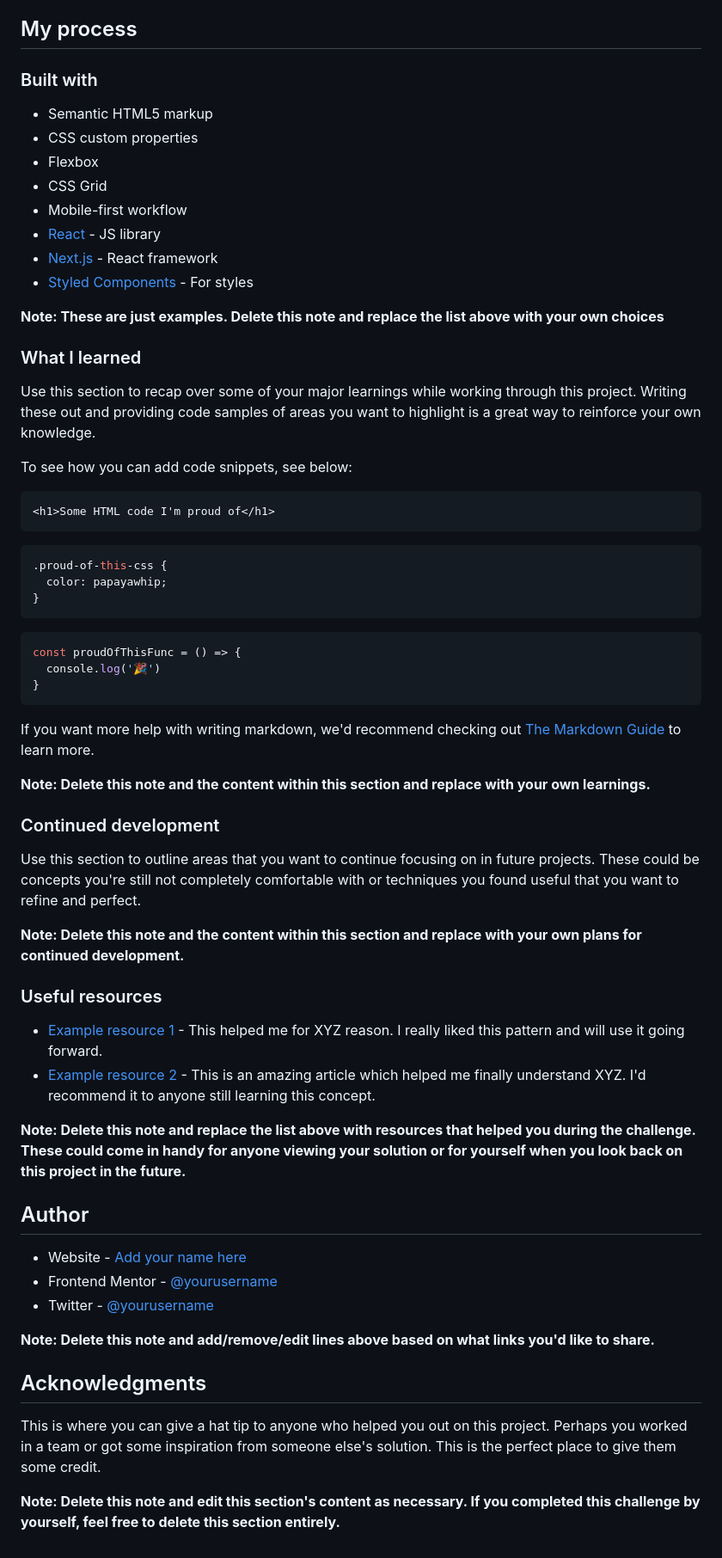
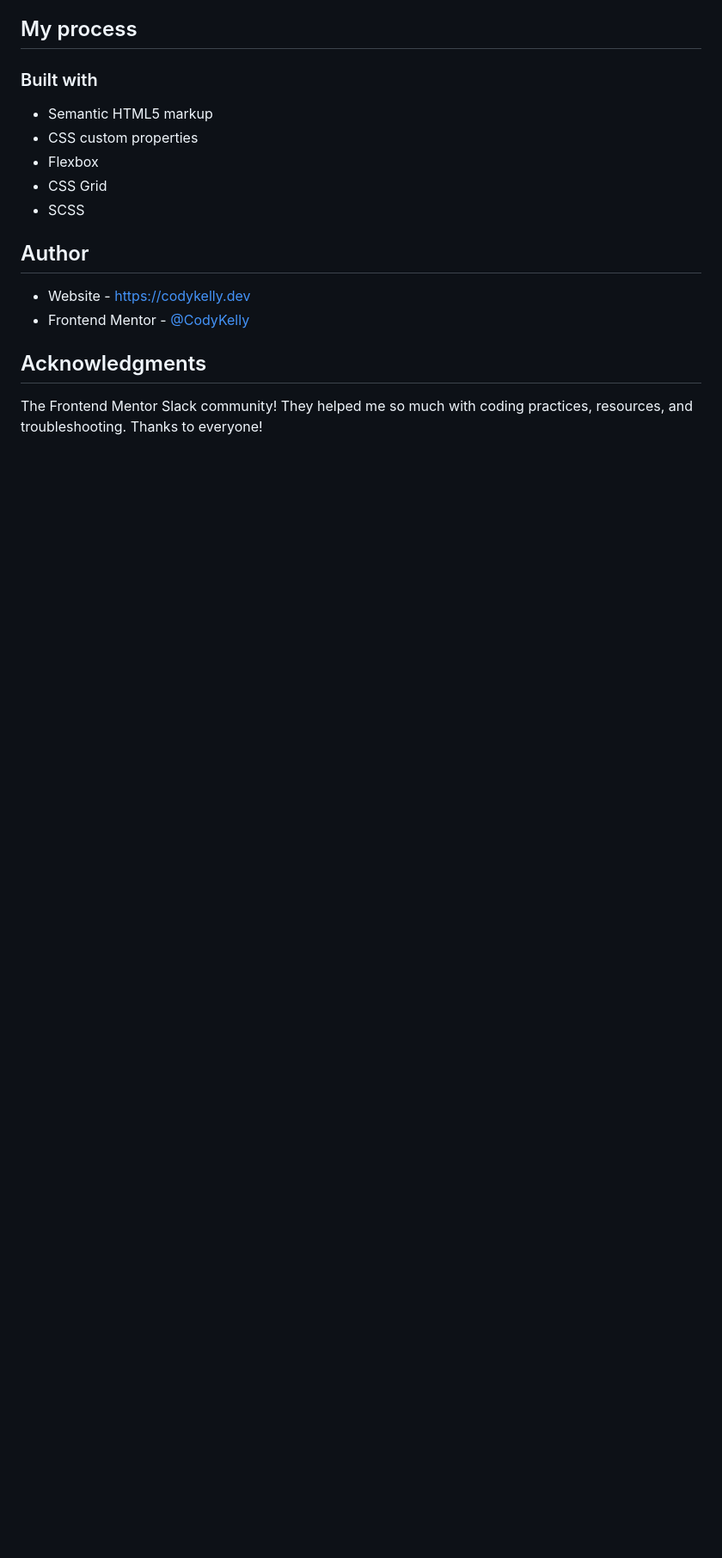
Before and after one commit to CodyKelly/clipboard-landing-page, a Markdown page: README.md, the part around the change printed below. Shown: that part at 86% size. Rendered like a GitHub page; blank space fills up the shorter version.

````diff
--- a/README.md
+++ b/README.md
@@ -52,60 +39,13 @@ Then crop/optimize/edit your image however you like, add it to your project, and
 - CSS custom properties
 - Flexbox
 - CSS Grid
-- Mobile-first workflow
-- [React](https://reactjs.org/) - JS library
-- [Next.js](https://nextjs.org/) - React framework
-- [Styled Components](https://styled-components.com/) - For styles
-
-**Note: These are just examples. Delete this note and replace the list above with your own choices**
-
-### What I learned
-
-Use this section to recap over some of your major learnings while working through this project. Writing these out and providing code samples of areas you want to highlight is a great way to reinforce your own knowledge.
-
-To see how you can add code snippets, see below:
-
-```html
-<h1>Some HTML code I'm proud of</h1>
-```
-```css
-.proud-of-this-css {
-  color: papayawhip;
-}
-```
-```js
-const proudOfThisFunc = () => {
-  console.log('🎉')
-}
-```
-
-If you want more help with writing markdown, we'd recommend checking out [The Markdown Guide](https://www.markdownguide.org/) to learn more.
-
-**Note: Delete this note and the content within this section and replace with your own learnings.**
-
-### Continued development
-
-Use this section to outline areas that you want to continue focusing on in future projects. These could be concepts you're still not completely comfortable with or techniques you found useful that you want to refine and perfect.
-
-**Note: Delete this note and the content within this section and replace with your own plans for continued development.**
-
-### Useful resources
-
-- [Example resource 1](https://www.example.com) - This helped me for XYZ reason. I really liked this pattern and will use it going forward.
-- [Example resource 2](https://www.example.com) - This is an amazing article which helped me finally understand XYZ. I'd recommend it to anyone still learning this concept.
-
-**Note: Delete this note and replace the list above with resources that helped you during the challenge. These could come in handy for anyone viewing your solution or for yourself when you look back on this project in the future.**
+- SCSS
 
 ## Author
 
-- Website - [Add your name here](https://www.your-site.com)
-- Frontend Mentor - [@yourusername](https://www.frontendmentor.io/profile/yourusername)
-- Twitter - [@yourusername](https://www.twitter.com/yourusername)
-
-**Note: Delete this note and add/remove/edit lines above based on what links you'd like to share.**
+- Website - https://codykelly.dev
+- Frontend Mentor - [@CodyKelly](https://www.frontendmentor.io/profile/CodyKelly)
 
 ## Acknowledgments
 
-This is where you can give a hat tip to anyone who helped you out on this project. Perhaps you worked in a team or got some inspiration from someone else's solution. This is the perfect place to give them some credit.
-
-**Note: Delete this note and edit this section's content as necessary. If you completed this challenge by yourself, feel free to delete this section entirely.**
+The Frontend Mentor Slack community! They helped me so much with coding practices, resources, and troubleshooting. Thanks to everyone!
````
Also changed, not shown: other parts of README.md (+4 -17 lines), images/screenshot.png (added), 1 other file.
